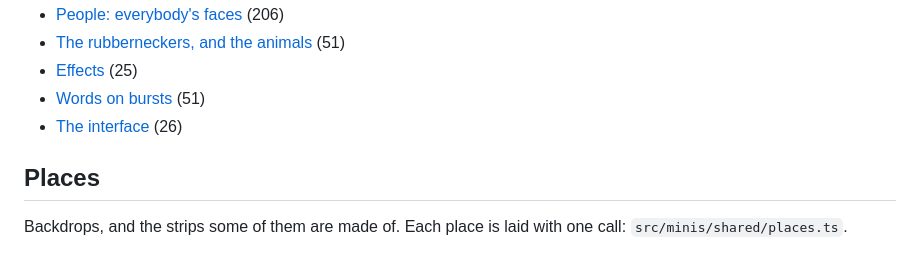
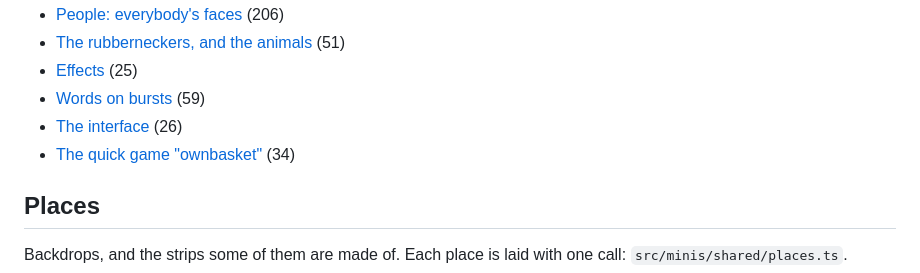
Before and after one commit to Thechristianfreed/Rubber-Necker-Bills-Revenge, a Markdown page: docs/catalogue/README.md, the part around one of its changes. GitHub-like rendering.

```diff
--- a/docs/catalogue/README.md
+++ b/docs/catalogue/README.md
@@ -12,8 +12,9 @@ The size is how big the picture is drawn, in the game's own pixels (the page is
 - [People: everybody's faces](#cast) (206)
 - [The rubberneckers, and the animals](#gawkers) (51)
 - [Effects](#effects) (25)
-- [Words on bursts](#words) (51)
+- [Words on bursts](#words) (59)
 - [The interface](#interface) (26)
+- [The quick game "ownbasket"](#game-ownbasket) (34)
 
 <a id="places"></a>
 
```
Also changed, not shown: other parts of docs/catalogue/README.md (+53 -0 lines), README.md (+5 -2 lines), docs/minigames.md (+2 -0 lines), docs/catalogue/game-ownbasket.jpg (added), docs/catalogue/words-1.jpg, docs/catalogue/words-2.jpg, 10 other files.
